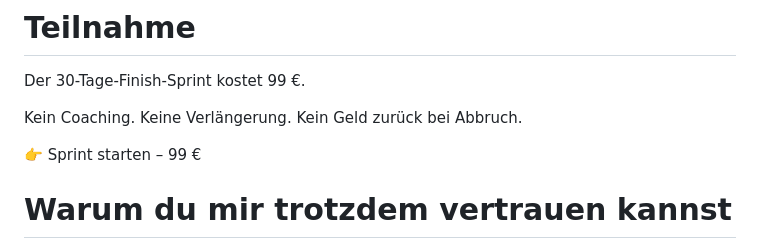
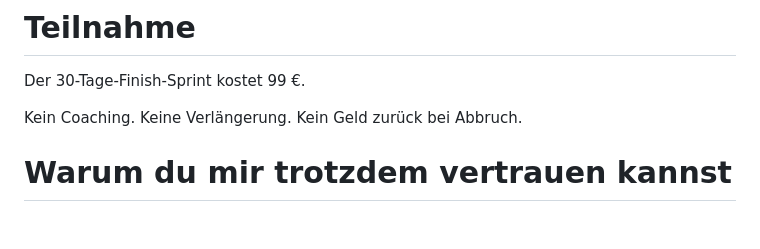
Before and after one commit to energetekk/30-Tage-Finish-Sprint-Oeffentlicher-Log, a Markdown page: index.md, the part around the change. Drawn GitHub-style; blank space fills up the shorter version.

```diff
--- a/index.md
+++ b/index.md
@@ -111,9 +111,6 @@ Kein Coaching.
 Keine Verlängerung.
 Kein Geld zurück bei Abbruch.
 
-👉 Sprint starten – 99 €
-
-
 # Warum du mir trotzdem vertrauen kannst
 
 Ich bin Teilnehmer Nummer 1.
```
